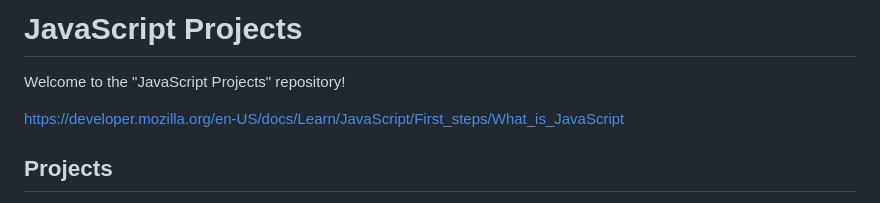
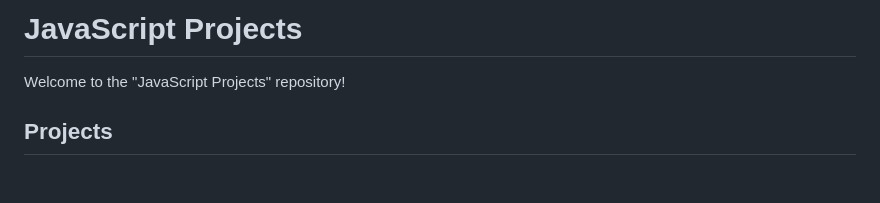
Before and after one commit to srikavya26/Example-Projects, a Markdown page: README.md, the part around the change. Rendered like a GitHub page; blank space fills up the shorter version.

```diff
--- a/README.md
+++ b/README.md
@@ -1,7 +1,6 @@
 # JavaScript Projects
 Welcome to the "JavaScript Projects" repository!
 
-https://developer.mozilla.org/en-US/docs/Learn/JavaScript/First_steps/What_is_JavaScript
 ## Projects
 - To-Do List
 - Tic-Tac-Toe Game
```
